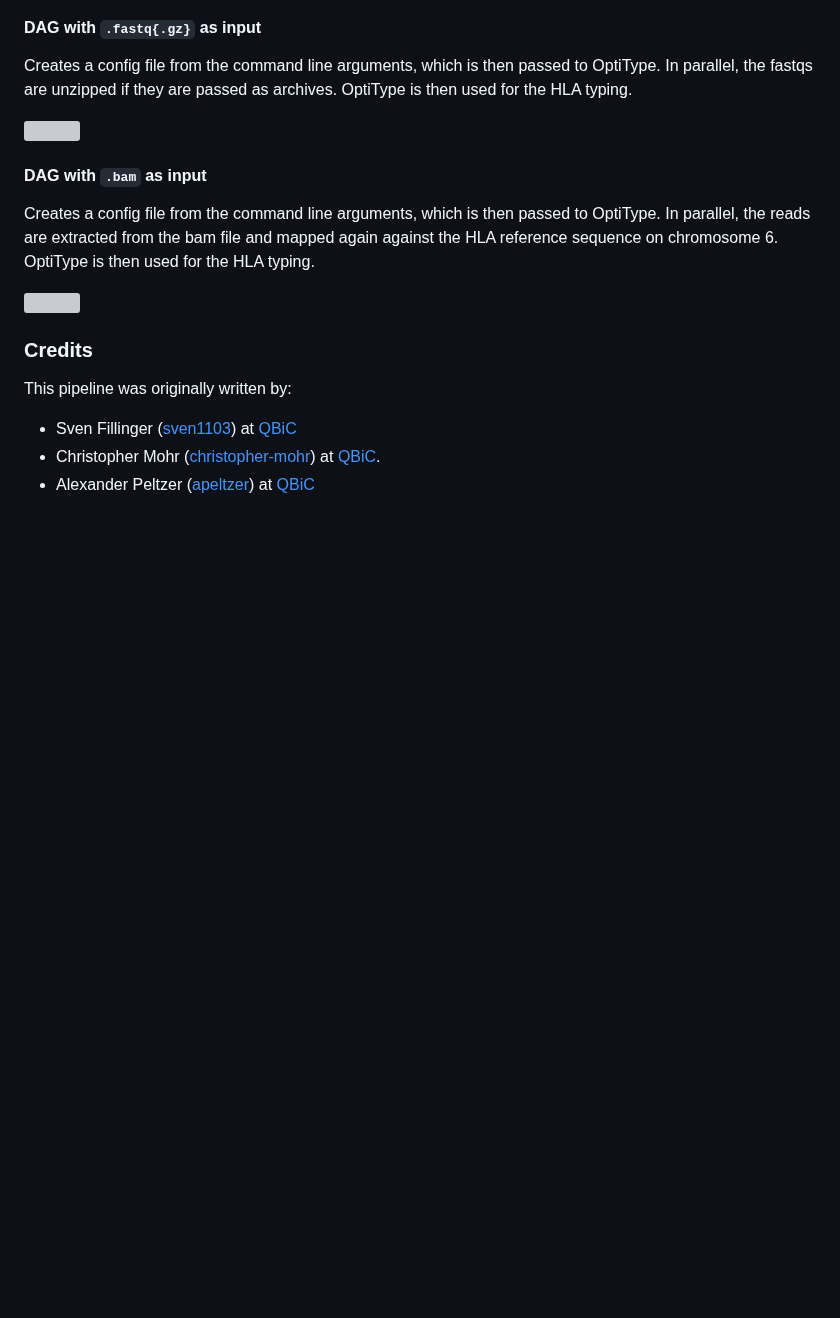
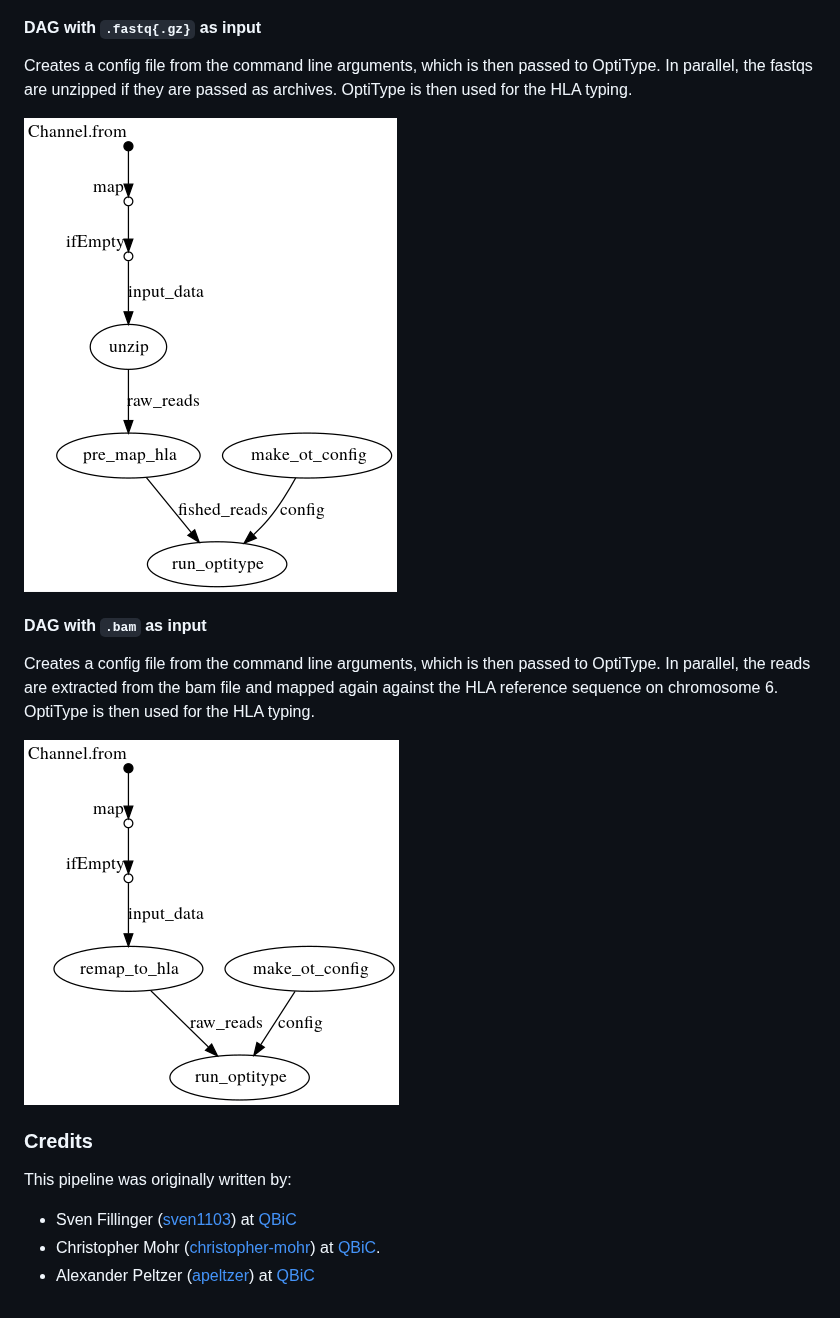
Before and after one commit to nf-core/hlatyping, a Markdown page: README.md, the part around the change. GitHub-like rendering; pictures changed too: docs/images/hlatyping_dag_bam.png (added), docs/images/hlatyping_dag_fastq.png (added); blank space fills up the shorter version; grey boxes are pictures that could not be loaded.

```diff
--- a/README.md
+++ b/README.md
@@ -67,13 +67,13 @@ The hlatyping pipeline can currently deal with two input formats: `.fastq{.gz}`
 
 Creates a config file from the command line arguments, which is then passed to OptiType. In parallel, the fastqs are unzipped if they are passed as archives. OptiType is then used for the HLA typing.
 
-<img src="./docs/images/hlatyping_dag_fastq.svg">
+![DAG with `fastq.{gz}` files](docs/images/hlatyping_dag_fastq.png)
 
 #### DAG with `.bam` as input
 
 Creates a config file from the command line arguments, which is then passed to OptiType. In parallel, the reads are extracted from the bam file and mapped again against the HLA reference sequence on chromosome 6. OptiType is then used for the HLA typing.
 
-<img src="./docs/images/hlatyping_dag_bam.svg">
+![DAG with `.bam` file](docs/images/hlatyping_dag_bam.png)
 
 ### Credits
 
```
Also changed, not shown: docs/README.md (+1 -10 lines), docs/usage.md (+12 -12 lines).
